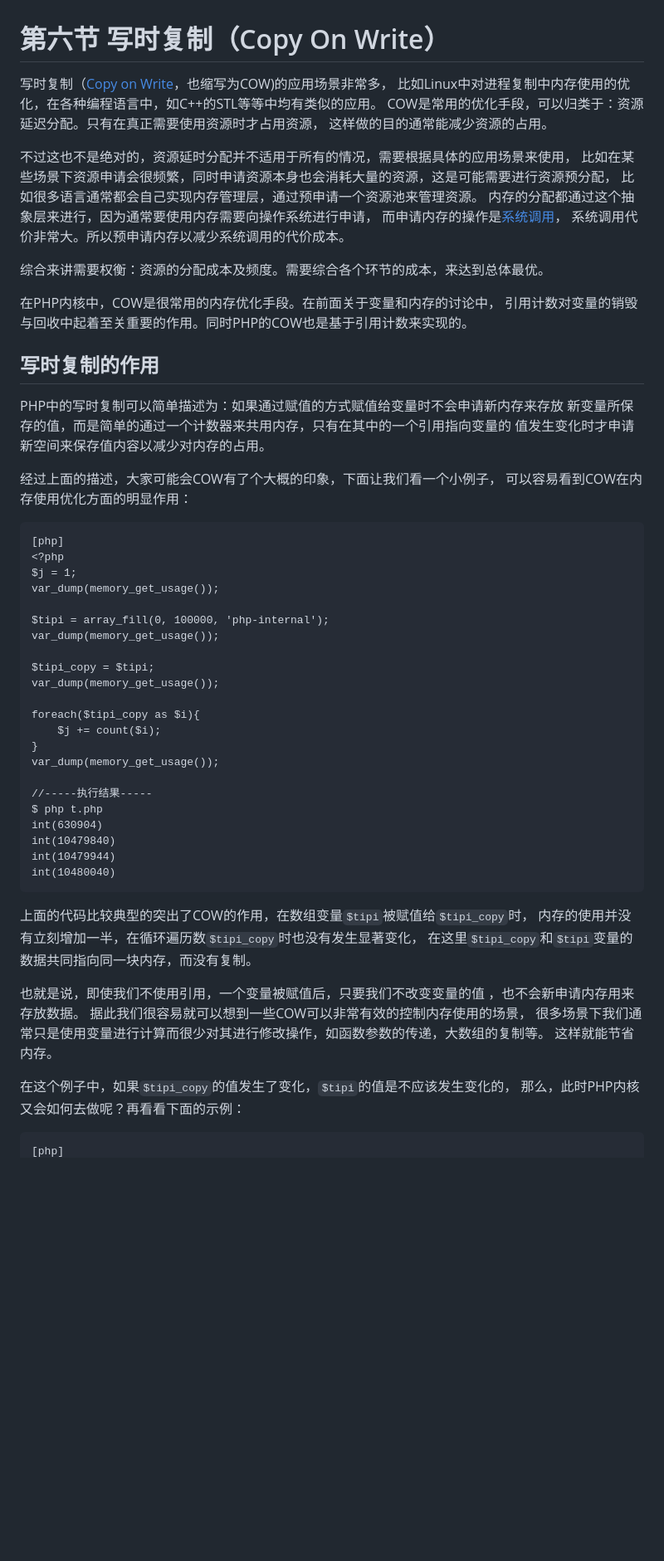
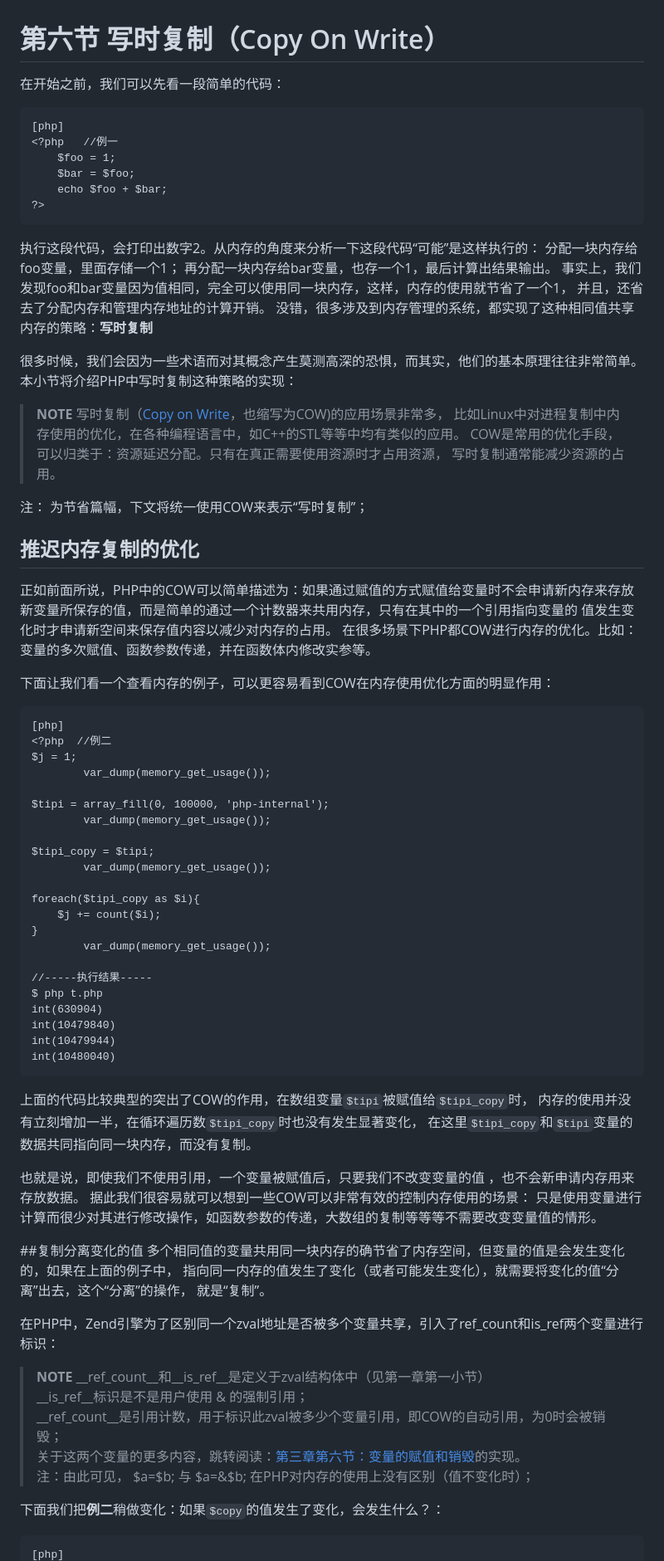
Before and after one commit to reeze/tipi, a Markdown page: book/chapt06/06-06-copy-on-write.markdown, the part around the change printed below. Shown: that part at 83% size. Drawn GitHub-style; blank space fills up the shorter version.

Commit message:
写时复制：重新整理并添加引用操作引起的内存分离内容

```diff
--- a/book/chapt06/06-06-copy-on-write.markdown
+++ b/book/chapt06/06-06-copy-on-write.markdown
@@ -1,46 +1,55 @@
 # 第六节 写时复制（Copy On Write）
 
-写时复制（[Copy on Write](http://en.wikipedia.org/wiki/Copy-on-write)，也缩写为COW)的应用场景非常多，
-比如Linux中对进程复制中内存使用的优化，在各种编程语言中，如C++的STL等等中均有类似的应用。
-COW是常用的优化手段，可以归类于：资源延迟分配。只有在真正需要使用资源时才占用资源，
-这样做的目的通常能减少资源的占用。
+在开始之前，我们可以先看一段简单的代码：
 
-不过这也不是绝对的，资源延时分配并不适用于所有的情况，需要根据具体的应用场景来使用，
-比如在某些场景下资源申请会很频繁，同时申请资源本身也会消耗大量的资源，这是可能需要进行资源预分配，
-比如很多语言通常都会自己实现内存管理层，通过预申请一个资源池来管理资源。
-内存的分配都通过这个抽象层来进行，因为通常要使用内存需要向操作系统进行申请，
-而申请内存的操作是[系统调用](http://zh.wikipedia.org/wiki/%E7%B3%BB%E7%BB%9F%E8%B0%83%E7%94%A8)，
-系统调用代价非常大。所以预申请内存以减少系统调用的代价成本。
+	[php]
+	<?php   //例一
+		$foo = 1;
+		$bar = $foo;
+		echo $foo + $bar;
+	?>
 
-综合来讲需要权衡：资源的分配成本及频度。需要综合各个环节的成本，来达到总体最优。
+执行这段代码，会打印出数字2。从内存的角度来分析一下这段代码“可能”是这样执行的：
+分配一块内存给foo变量，里面存储一个1； 再分配一块内存给bar变量，也存一个1，最后计算出结果输出。
+事实上，我们发现foo和bar变量因为值相同，完全可以使用同一块内存，这样，内存的使用就节省了一个1，
+并且，还省去了分配内存和管理内存地址的计算开销。
+没错，很多涉及到内存管理的系统，都实现了这种相同值共享内存的策略：**写时复制**
 
-在PHP内核中，COW是很常用的内存优化手段。在前面关于变量和内存的讨论中，
-引用计数对变量的销毁与回收中起着至关重要的作用。同时PHP的COW也是基于引用计数来实现的。
+很多时候，我们会因为一些术语而对其概念产生莫测高深的恐惧，而其实，他们的基本原理往往非常简单。
+本小节将介绍PHP中写时复制这种策略的实现：
 
-## 写时复制的作用
+>**NOTE**
+>写时复制（[Copy on Write](http://en.wikipedia.org/wiki/Copy-on-write)，也缩写为COW)的应用场景非常多，
+>比如Linux中对进程复制中内存使用的优化，在各种编程语言中，如C++的STL等等中均有类似的应用。
+>COW是常用的优化手段，可以归类于：资源延迟分配。只有在真正需要使用资源时才占用资源，
+>写时复制通常能减少资源的占用。
 
-PHP中的写时复制可以简单描述为：如果通过赋值的方式赋值给变量时不会申请新内存来存放
+注： 为节省篇幅，下文将统一使用COW来表示“写时复制”；
+
+## 推迟内存复制的优化
+
+正如前面所说，PHP中的COW可以简单描述为：如果通过赋值的方式赋值给变量时不会申请新内存来存放
 新变量所保存的值，而是简单的通过一个计数器来共用内存，只有在其中的一个引用指向变量的
 值发生变化时才申请新空间来保存值内容以减少对内存的占用。
+在很多场景下PHP都COW进行内存的优化。比如：变量的多次赋值、函数参数传递，并在函数体内修改实参等。
 
-经过上面的描述，大家可能会COW有了个大概的印象，下面让我们看一个小例子，
-可以容易看到COW在内存使用优化方面的明显作用：
+下面让我们看一个查看内存的例子，可以更容易看到COW在内存使用优化方面的明显作用：
 
 	[php]
-	<?php
+	<?php  //例二
 	$j = 1;
-    var_dump(memory_get_usage());
+			var_dump(memory_get_usage());
 
-    $tipi = array_fill(0, 100000, 'php-internal');
-    var_dump(memory_get_usage());
+	$tipi = array_fill(0, 100000, 'php-internal');
+			var_dump(memory_get_usage());
 
-    $tipi_copy = $tipi;
-    var_dump(memory_get_usage());
+	$tipi_copy = $tipi;
+			var_dump(memory_get_usage());
 
-    foreach($tipi_copy as $i){
-        $j += count($i);
-    }
-    var_dump(memory_get_usage());
+	foreach($tipi_copy as $i){
+		$j += count($i);
+	}
+			var_dump(memory_get_usage());
 
 	//-----执行结果-----
 	$ php t.php
@@ -54,11 +63,26 @@ PHP中的写时复制可以简单描述为：如果通过赋值的方式赋值
 在这里`$tipi_copy`和`$tipi`变量的数据共同指向同一块内存，而没有复制。
 
 也就是说，即使我们不使用引用，一个变量被赋值后，只要我们不改变变量的值 ，也不会新申请内存用来存放数据。
-据此我们很容易就可以想到一些COW可以非常有效的控制内存使用的场景，
-很多场景下我们通常只是使用变量进行计算而很少对其进行修改操作，如函数参数的传递，大数组的复制等。
-这样就能节省内存。
+据此我们很容易就可以想到一些COW可以非常有效的控制内存使用的场景：
+只是使用变量进行计算而很少对其进行修改操作，如函数参数的传递，大数组的复制等等等不需要改变变量值的情形。
 
-在这个例子中，如果`$tipi_copy`的值发生了变化，`$tipi`的值是不应该发生变化的，
-那么，此时PHP内核又会如何去做呢？再看看下面的示例：
+
+##复制分离变化的值
+多个相同值的变量共用同一块内存的确节省了内存空间，但变量的值是会发生变化的，如果在上面的例子中，
+指向同一内存的值发生了变化（或者可能发生变化），就需要将变化的值“分离”出去，这个“分离”的操作，
+就是“复制”。
+
+
+在PHP中，Zend引擎为了区别同一个zval地址是否被多个变量共享，引入了ref_count和is_ref两个变量进行标识：
+
+>**NOTE**
+>__ref_count__和__is_ref__是定义于zval结构体中（见第一章第一小节）
+>__is_ref__标识是不是用户使用 & 的强制引用；
+>__ref_count__是引用计数，用于标识此zval被多少个变量引用，即COW的自动引用，为0时会被销毁；
+关于这两个变量的更多内容，跳转阅读：[第三章第六节：变量的赋值和销毁][var-define-and-init]的实现。
+>注：由此可见， $a=$b; 与 $a=&$b; 在PHP对内存的使用上没有区别（值不变化时）；
+
+
+下面我们把**例二**稍做变化：如果`$copy`的值发生了变化，会发生什么？：
 
 	[php]
```
Also changed, not shown: other parts of book/chapt06/06-06-copy-on-write.markdown (+78 -77 lines), book/images/chapt01/01-01-sample-image.png (deleted), book/images/chapt06/06-06-cow-mem-copy.png (added), 1 other file.
